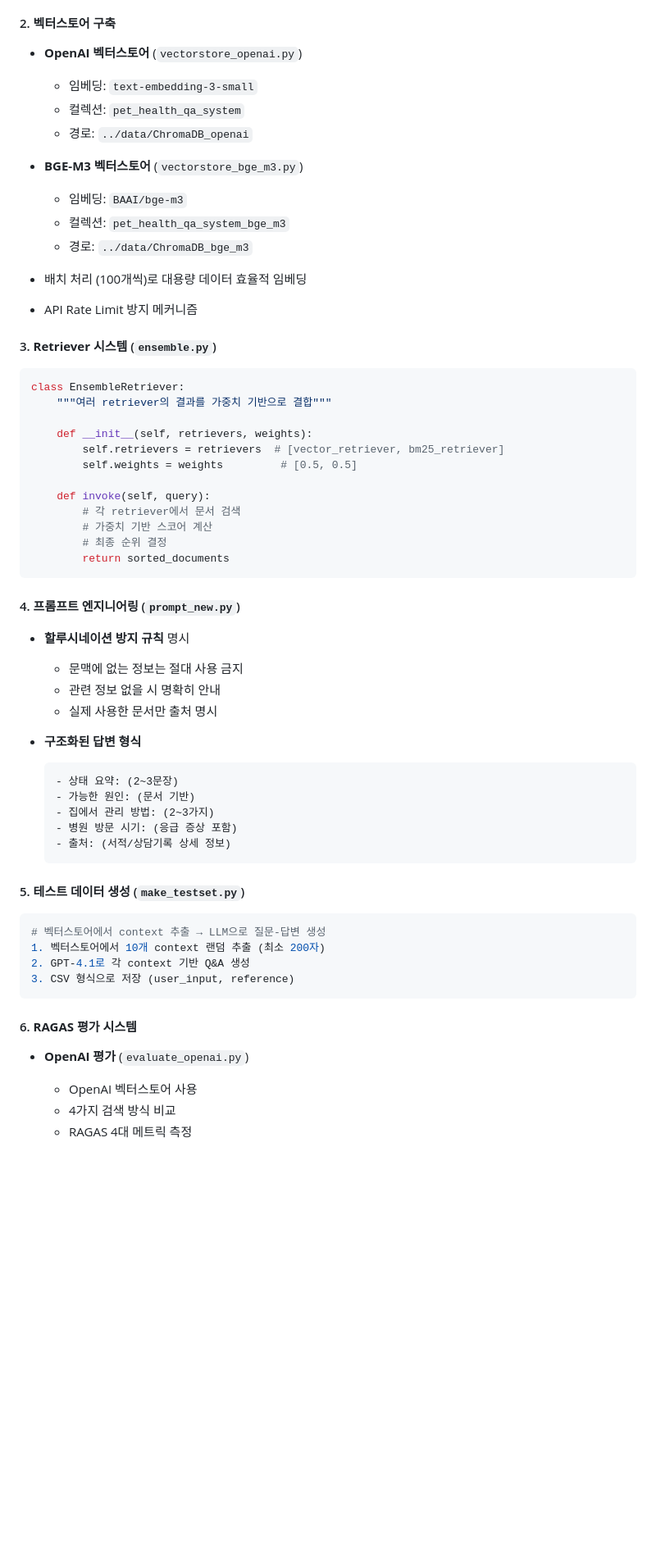
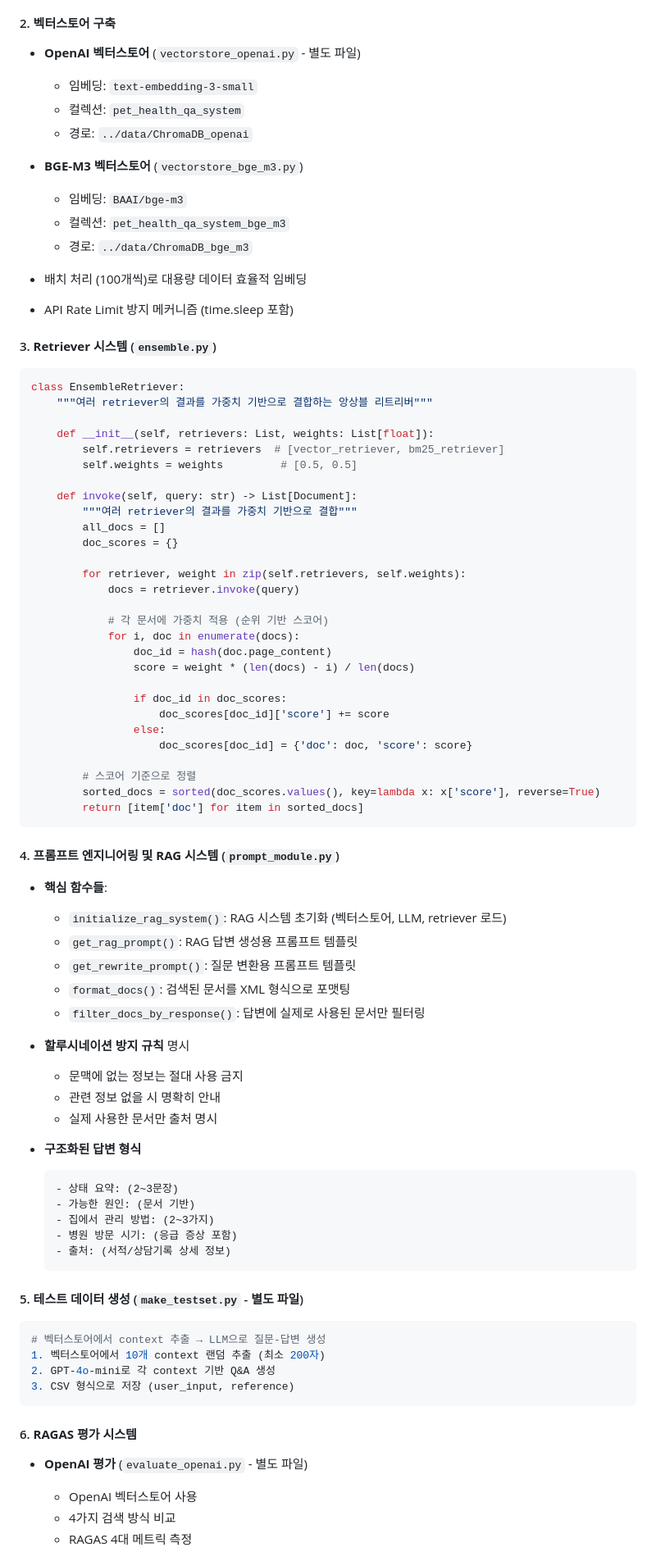
Before and after one commit to SKNETWORKS-FAMILY-AICAMP/SKN20-3rd-3TEAM, a Markdown page: README.md, the part around one of its changes. Shown at 82% size. GitHub-like rendering; blank space fills up the shorter version.

````diff
--- a/README.md
+++ b/README.md
@@ -196,7 +192,7 @@
 - 메타데이터 구조화 (출처, 진료과, 생애주기 등)
 
 #### 2. **벡터스토어 구축**
-- **OpenAI 벡터스토어** (`vectorstore_openai.py`)
+- **OpenAI 벡터스토어** (`vectorstore_openai.py` - 별도 파일)
   - 임베딩: `text-embedding-3-small`
   - 컬렉션: `pet_health_qa_system`
   - 경로: `../data/ChromaDB_openai`
@@ -207,25 +203,48 @@
   - 경로: `../data/ChromaDB_bge_m3`
 
 - 배치 처리 (100개씩)로 대용량 데이터 효율적 임베딩
-- API Rate Limit 방지 메커니즘
+- API Rate Limit 방지 메커니즘 (time.sleep 포함)
 
 #### 3. **Retriever 시스템** (`ensemble.py`)
 ```python
 class EnsembleRetriever:
-    """여러 retriever의 결과를 가중치 기반으로 결합"""
+    """여러 retriever의 결과를 가중치 기반으로 결합하는 앙상블 리트리버"""
 
-    def __init__(self, retrievers, weights):
+    def __init__(self, retrievers: List, weights: List[float]):
         self.retrievers = retrievers  # [vector_retriever, bm25_retriever]
         self.weights = weights         # [0.5, 0.5]
 
-    def invoke(self, query):
-        # 각 retriever에서 문서 검색
-        # 가중치 기반 스코어 계산
-        # 최종 순위 결정
-        return sorted_documents
+    def invoke(self, query: str) -> List[Document]:
+        """여러 retriever의 결과를 가중치 기반으로 결합"""
+        all_docs = []
+        doc_scores = {}
+
+        for retriever, weight in zip(self.retrievers, self.weights):
+            docs = retriever.invoke(query)
+
+            # 각 문서에 가중치 적용 (순위 기반 스코어)
+            for i, doc in enumerate(docs):
+                doc_id = hash(doc.page_content)
+                score = weight * (len(docs) - i) / len(docs)
+
+                if doc_id in doc_scores:
+                    doc_scores[doc_id]['score'] += score
+                else:
+                    doc_scores[doc_id] = {'doc': doc, 'score': score}
+
+        # 스코어 기준으로 정렬
+        sorted_docs = sorted(doc_scores.values(), key=lambda x: x['score'], reverse=True)
+        return [item['doc'] for item in sorted_docs]
 ```
 
-#### 4. **프롬프트 엔지니어링** (`prompt_new.py`)
+#### 4. **프롬프트 엔지니어링 및 RAG 시스템** (`prompt_module.py`)
+- **핵심 함수들**:
+  - `initialize_rag_system()`: RAG 시스템 초기화 (벡터스토어, LLM, retriever 로드)
+  - `get_rag_prompt()`: RAG 답변 생성용 프롬프트 템플릿
+  - `get_rewrite_prompt()`: 질문 변환용 프롬프트 템플릿
+  - `format_docs()`: 검색된 문서를 XML 형식으로 포맷팅
+  - `filter_docs_by_response()`: 답변에 실제로 사용된 문서만 필터링
+
 - **할루시네이션 방지 규칙** 명시
   - 문맥에 없는 정보는 절대 사용 금지
   - 관련 정보 없을 시 명확히 안내
@@ -240,16 +259,16 @@ class EnsembleRetriever:
   - 출처: (서적/상담기록 상세 정보)
   ```
 
-#### 5. **테스트 데이터 생성** (`make_testset.py`)
+#### 5. **테스트 데이터 생성** (`make_testset.py` - 별도 파일)
 ```python
 # 벡터스토어에서 context 추출 → LLM으로 질문-답변 생성
 1. 벡터스토어에서 10개 context 랜덤 추출 (최소 200자)
-2. GPT-4.1로 각 context 기반 Q&A 생성
+2. GPT-4o-mini로 각 context 기반 Q&A 생성
 3. CSV 형식으로 저장 (user_input, reference)
 ```
 
 #### 6. **RAGAS 평가 시스템**
-- **OpenAI 평가** (`evaluate_openai.py`)
+- **OpenAI 평가** (`evaluate_openai.py` - 별도 파일)
   - OpenAI 벡터스토어 사용
   - 4가지 검색 방식 비교
   - RAGAS 4대 메트릭 측정
````
Also changed, not shown: other parts of README.md (+240 -207 lines).
